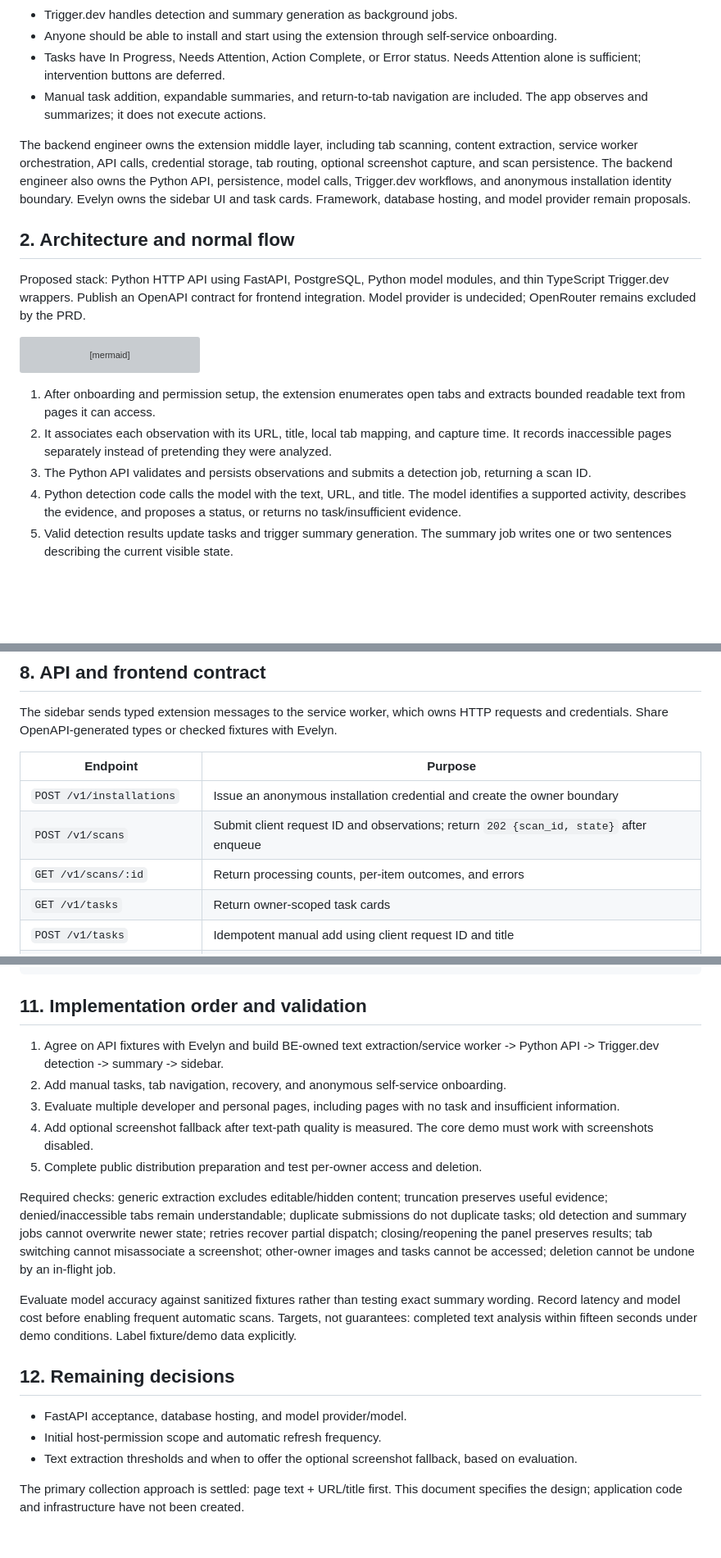
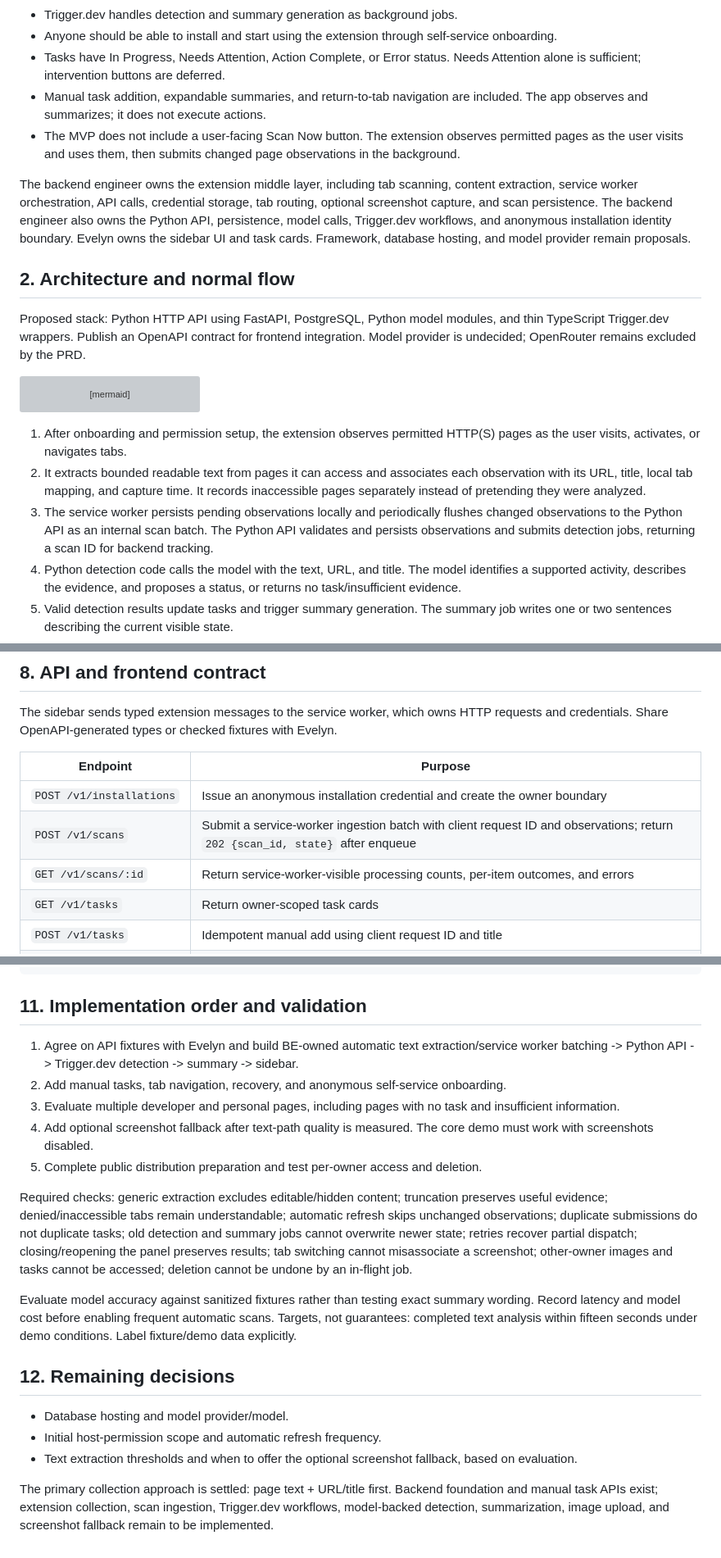
Before and after one commit to joefobi/open_tabs, a Markdown page: BACKEND_DESIGN.md, 3 parts joined by grey strips. Shown at 82% size. GitHub-like rendering; blank space fills up the shorter version; grey boxes are pictures that could not be loaded.

Commit message:
Descope user initiated scans

````diff
--- a/BACKEND_DESIGN.md
+++ b/BACKEND_DESIGN.md
@@ -13,6 +13,7 @@ Confirmed decisions:
 - Anyone should be able to install and start using the extension through self-service onboarding.
 - Tasks have In Progress, Needs Attention, Action Complete, or Error status. Needs Attention alone is sufficient; intervention buttons are deferred.
 - Manual task addition, expandable summaries, and return-to-tab navigation are included. The app observes and summarizes; it does not execute actions.
+- The MVP does not include a user-facing Scan Now button. The extension observes permitted pages as the user visits and uses them, then submits changed page observations in the background.
 
 The backend engineer owns the extension middle layer, including tab scanning, content extraction, service worker orchestration, API calls, credential storage, tab routing, optional screenshot capture, and scan persistence. The backend engineer also owns the Python API, persistence, model calls, Trigger.dev workflows, and anonymous installation identity boundary. Evelyn owns the sidebar UI and task cards. Framework, database hosting, and model provider remain proposals.
 
@@ -35,9 +36,9 @@ flowchart LR
   Extension -. optional screenshot .-> API
 ```
 
-1. After onboarding and permission setup, the extension enumerates open tabs and extracts bounded readable text from pages it can access.
-2. It associates each observation with its URL, title, local tab mapping, and capture time. It records inaccessible pages separately instead of pretending they were analyzed.
-3. The Python API validates and persists observations and submits a detection job, returning a scan ID.
+1. After onboarding and permission setup, the extension observes permitted HTTP(S) pages as the user visits, activates, or navigates tabs.
+2. It extracts bounded readable text from pages it can access and associates each observation with its URL, title, local tab mapping, and capture time. It records inaccessible pages separately instead of pretending they were analyzed.
+3. The service worker persists pending observations locally and periodically flushes changed observations to the Python API as an internal scan batch. The Python API validates and persists observations and submits detection jobs, returning a scan ID for backend tracking.
 4. Python detection code calls the model with the text, URL, and title. The model identifies a supported activity, describes the evidence, and proposes a status, or returns no task/insufficient evidence.
 5. Valid detection results update tasks and trigger summary generation. The summary job writes one or two sentences describing the current visible state.
 6. The sidebar polls persisted tasks. Clicking a task focuses its source tab. Closing the sidebar does not cancel submitted work.
@@ -133,8 +136,8 @@ The sidebar sends typed extension messages to the service worker, which owns HTT
 | Endpoint | Purpose |
 | --- | --- |
 | `POST /v1/installations` | Issue an anonymous installation credential and create the owner boundary |
-| `POST /v1/scans` | Submit client request ID and observations; return `202 {scan_id, state}` after enqueue |
-| `GET /v1/scans/:id` | Return processing counts, per-item outcomes, and errors |
+| `POST /v1/scans` | Submit a service-worker ingestion batch with client request ID and observations; return `202 {scan_id, state}` after enqueue |
+| `GET /v1/scans/:id` | Return service-worker-visible processing counts, per-item outcomes, and errors |
 | `GET /v1/tasks` | Return owner-scoped task cards |
 | `POST /v1/tasks` | Idempotent manual add using client request ID and title |
 | `PATCH /v1/tasks/:id` | Edit manual task title/status |
@@ -186,20 +189,20 @@ trigger.config.ts       # Python packaging configuration
 
 ## 11. Implementation order and validation
 
-1. Agree on API fixtures with Evelyn and build BE-owned text extraction/service worker -> Python API -> Trigger.dev detection -> summary -> sidebar.
+1. Agree on API fixtures with Evelyn and build BE-owned automatic text extraction/service worker batching -> Python API -> Trigger.dev detection -> summary -> sidebar.
 2. Add manual tasks, tab navigation, recovery, and anonymous self-service onboarding.
 3. Evaluate multiple developer and personal pages, including pages with no task and insufficient information.
 4. Add optional screenshot fallback after text-path quality is measured. The core demo must work with screenshots disabled.
 5. Complete public distribution preparation and test per-owner access and deletion.
 
-Required checks: generic extraction excludes editable/hidden content; truncation preserves useful evidence; denied/inaccessible tabs remain understandable; duplicate submissions do not duplicate tasks; old detection and summary jobs cannot overwrite newer state; retries recover partial dispatch; closing/reopening the panel preserves results; tab switching cannot misassociate a screenshot; other-owner images and tasks cannot be accessed; deletion cannot be undone by an in-flight job.
+Required checks: generic extraction excludes editable/hidden content; truncation preserves useful evidence; denied/inaccessible tabs remain understandable; automatic refresh skips unchanged observations; duplicate submissions do not duplicate tasks; old detection and summary jobs cannot overwrite newer state; retries recover partial dispatch; closing/reopening the panel preserves results; tab switching cannot misassociate a screenshot; other-owner images and tasks cannot be accessed; deletion cannot be undone by an in-flight job.
 
 Evaluate model accuracy against sanitized fixtures rather than testing exact summary wording. Record latency and model cost before enabling frequent automatic scans. Targets, not guarantees: completed text analysis within fifteen seconds under demo conditions. Label fixture/demo data explicitly.
 
 ## 12. Remaining decisions
 
-- FastAPI acceptance, database hosting, and model provider/model.
+- Database hosting and model provider/model.
 - Initial host-permission scope and automatic refresh frequency.
 - Text extraction thresholds and when to offer the optional screenshot fallback, based on evaluation.
 
-The primary collection approach is settled: page text + URL/title first. This document specifies the design; application code and infrastructure have not been created.
+The primary collection approach is settled: page text + URL/title first. Backend foundation and manual task APIs exist; extension collection, scan ingestion, Trigger.dev workflows, model-backed detection, summarization, image upload, and screenshot fallback remain to be implemented.
````
Also changed, not shown: other parts of BACKEND_DESIGN.md (+6 -4 lines).
